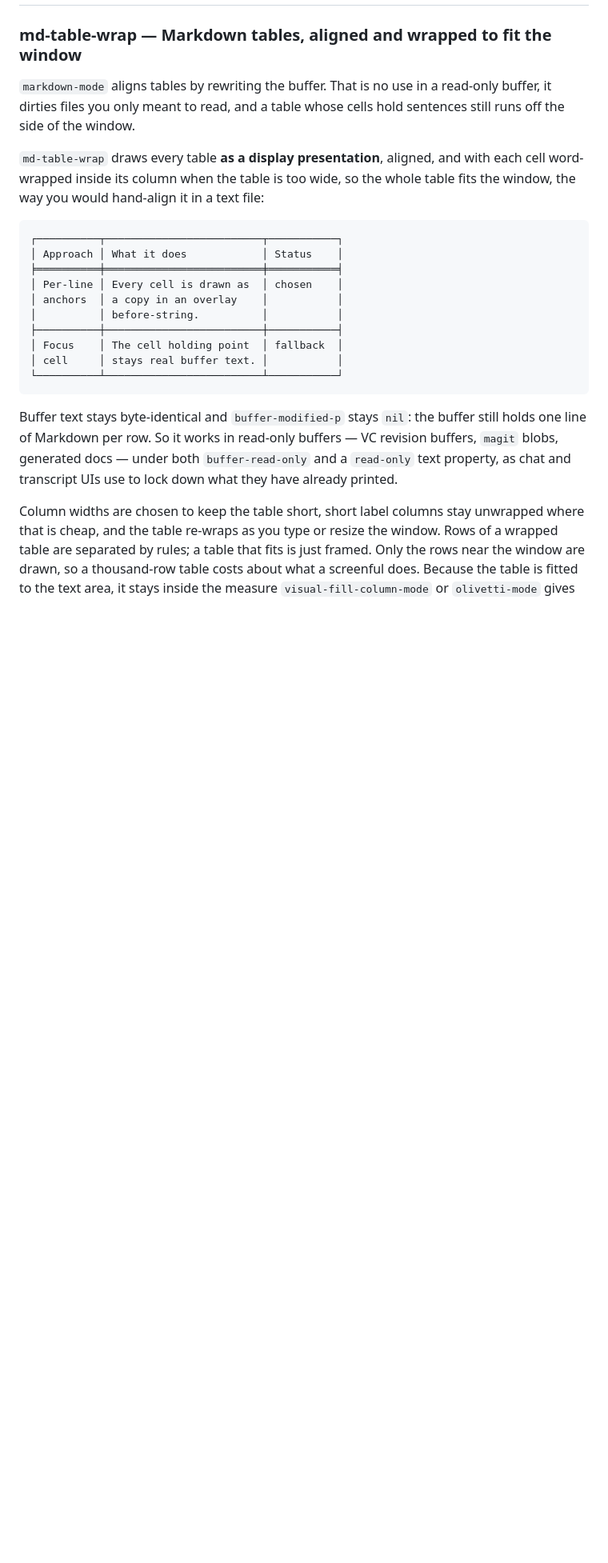
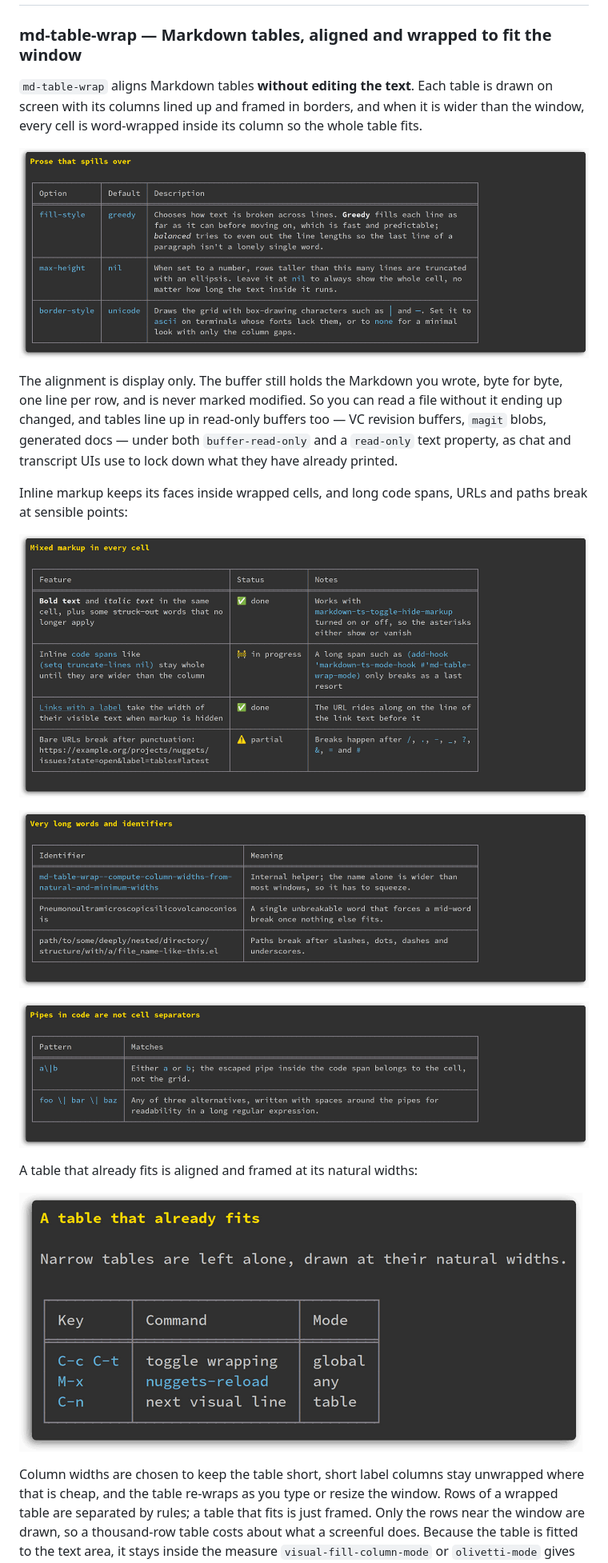
Before and after one commit to steinitzu/emacs-nuggets, a Markdown page: README.md, the part around one of its changes. Shown at 80% size. GitHub-like rendering; pictures changed too: screenshots/md-table-wrap-fits.png (added), screenshots/md-table-wrap-long-words.png (added), screenshots/md-table-wrap-markup.png (added); blank space fills up the shorter version.

Commit message:
README: lead md-table-wrap with what it does, and add screenshots
The section opens on aligning tables without editing the text, rather
than on what markdown-mode lacks. Screenshots replace the text-drawn
example; they live in screenshots/, which package installs skip.

````diff
--- a/README.md
+++ b/README.md
@@ -69,33 +69,32 @@ Each section below covers one extension's options and limits.
 
 ### md-table-wrap — Markdown tables, aligned and wrapped to fit the window
 
-`markdown-mode` aligns tables by rewriting the buffer. That is no use in a
-read-only buffer, it dirties files you only meant to read, and a table whose
-cells hold sentences still runs off the side of the window.
+`md-table-wrap` aligns Markdown tables **without editing the text**. Each
+table is drawn on screen with its columns lined up and framed in borders, and
+when it is wider than the window, every cell is word-wrapped inside its
+column so the whole table fits.
 
-`md-table-wrap` draws every table **as a display presentation**, aligned, and
-with each cell word-wrapped inside its column when the table is too wide, so
-the whole table fits the window, the way you would hand-align it in a text
-file:
+![A table of options whose long descriptions wrap inside their column](screenshots/md-table-wrap-prose.png)
 
-```
-┌──────────┬─────────────────────────┬───────────┐
-│ Approach │ What it does            │ Status    │
-╞══════════╪═════════════════════════╪═══════════╡
-│ Per-line │ Every cell is drawn as  │ chosen    │
-│ anchors  │ a copy in an overlay    │           │
-│          │ before-string.          │           │
-├──────────┼─────────────────────────┼───────────┤
-│ Focus    │ The cell holding point  │ fallback  │
-│ cell     │ stays real buffer text. │           │
-└──────────┴─────────────────────────┴───────────┘
-```
-
-Buffer text stays byte-identical and `buffer-modified-p` stays `nil`: the
-buffer still holds one line of Markdown per row. So it works in read-only
-buffers — VC revision buffers, `magit` blobs, generated docs — under both
+The alignment is display only. The buffer still holds the Markdown you wrote,
+byte for byte, one line per row, and is never marked modified. So you can
+read a file without it ending up changed, and tables line up in read-only
+buffers too — VC revision buffers, `magit` blobs, generated docs — under both
 `buffer-read-only` and a `read-only` text property, as chat and transcript UIs
 use to lock down what they have already printed.
+
+Inline markup keeps its faces inside wrapped cells, and long code spans,
+URLs and paths break at sensible points:
+
+![Bold, italic, struck-out text, code spans, links and emoji in wrapped cells](screenshots/md-table-wrap-markup.png)
+
+![Long identifiers and paths broken at hyphens and slashes](screenshots/md-table-wrap-long-words.png)
+
+![Escaped pipes inside code spans stay in their cell](screenshots/md-table-wrap-pipes.png)
+
+A table that already fits is aligned and framed at its natural widths:
+
+![A narrow table, aligned and framed without wrapping](screenshots/md-table-wrap-fits.png)
 
 Column widths are chosen to keep the table short, short label columns stay
 unwrapped where that is cheap, and the table re-wraps as you type or resize
````
Also changed, not shown: other parts of README.md (+1 -0 lines), 1 other file.
